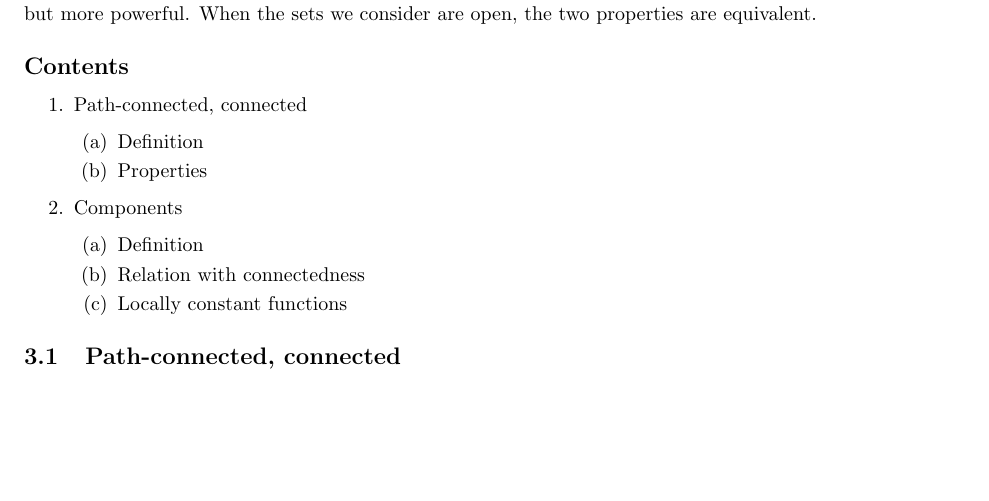
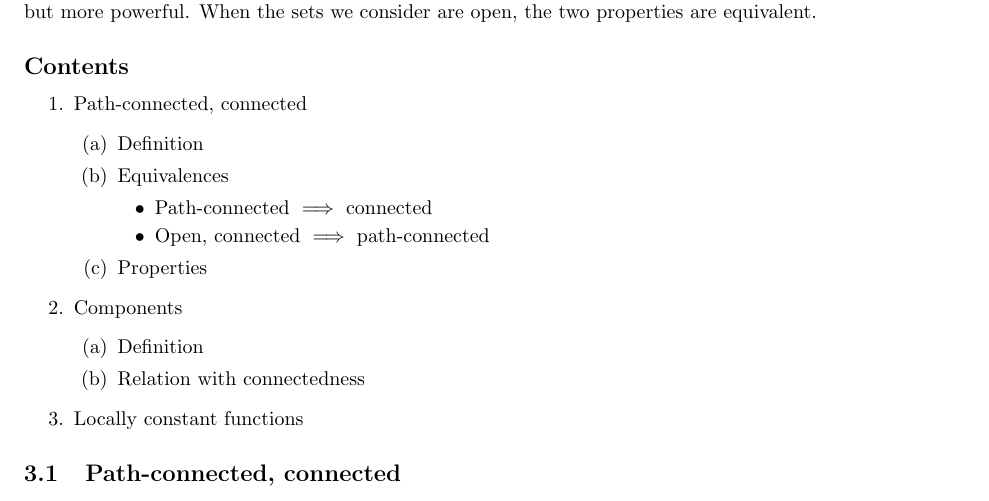
Before and after one commit to theophilec/complex-analysis, a LaTeX document (main.tex, which reads chapter-3.tex): part of page 15 of 31, cut so that both start at the same text, the shorter picture padded with empty space. Compiled offline with pdfLaTeX.

Commit message:
Changes summary for chapter 3

```diff
--- a/chapter-3.tex
+++ b/chapter-3.tex
@@ -8,14 +8,19 @@ We present two alternative concepts: path-connectedness and connectedness. The l
     \item Path-connected, connected
         \begin{enumerate}
             \item Definition
+            \item Equivalences
+                \begin{itemize}
+                    \item Path-connected $\implies$ connected
+                    \item Open, connected $\implies$ path-connected
+                \end{itemize}
             \item Properties
         \end{enumerate}
     \item Components
         \begin{enumerate}
             \item Definition
             \item Relation with connectedness
-            \item Locally constant functions
         \end{enumerate}
+    \item Locally constant functions
 \end{enumerate}
 
 \subsection{Path-connected, connected}
```
Also changed, not shown: main.pdf.
